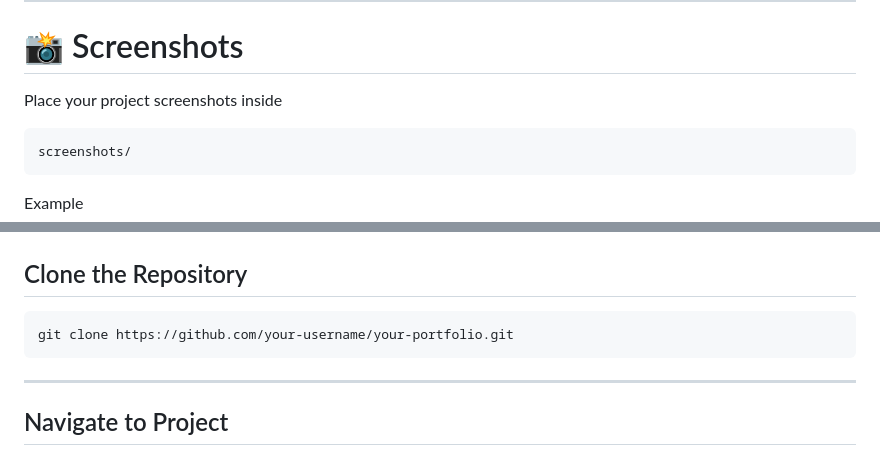
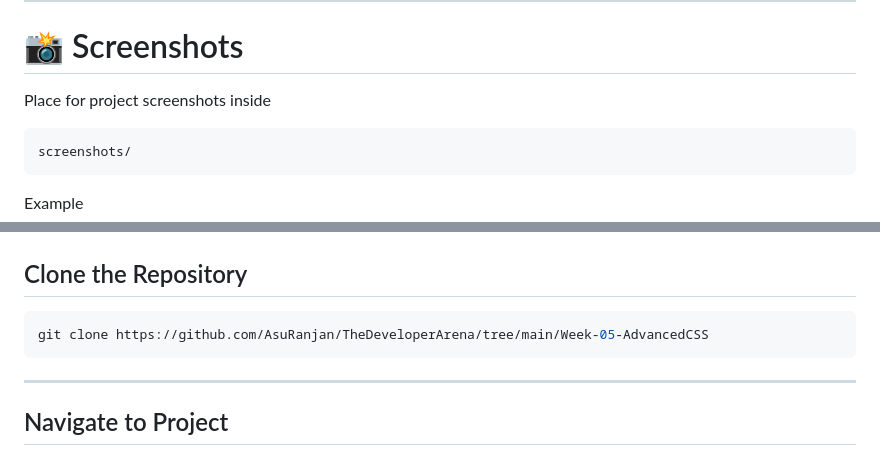
Before and after one commit to AsuRanjan/TheDeveloperArena, a Markdown page: Week-05-AdvancedCSS/README.md, 2 parts joined by grey strips. GitHub-like rendering.

Commit message:
Add Week 05 Advanced CSS project

````diff
--- a/Week-05-AdvancedCSS/README.md
+++ b/Week-05-AdvancedCSS/README.md
@@ -105,7 +105,7 @@ Week-05-AdvancedCSS
 
 # 📸 Screenshots
 
-Place your project screenshots inside
+Place for project screenshots inside
 
 ```
 screenshots/
@@ -184,7 +184,7 @@ docs/Resume.pdf
 ## Clone the Repository
 
 ```bash
-git clone https://github.com/your-username/your-portfolio.git
+git clone https://github.com/AsuRanjan/TheDeveloperArena/tree/main/Week-05-AdvancedCSS
 ```
 
 ---
````
